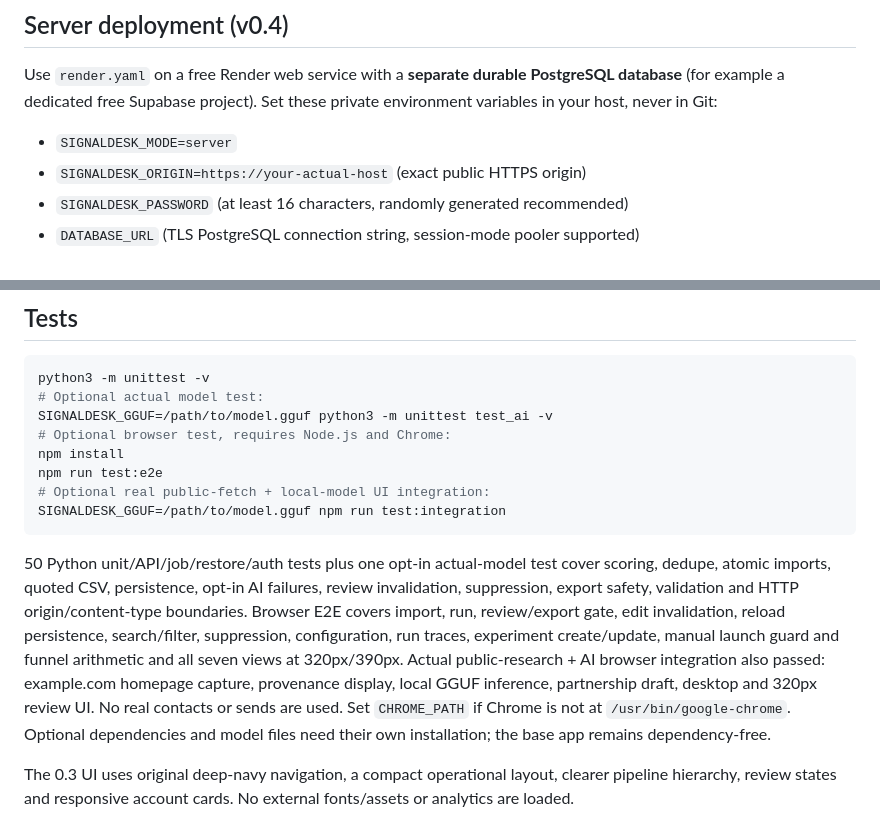
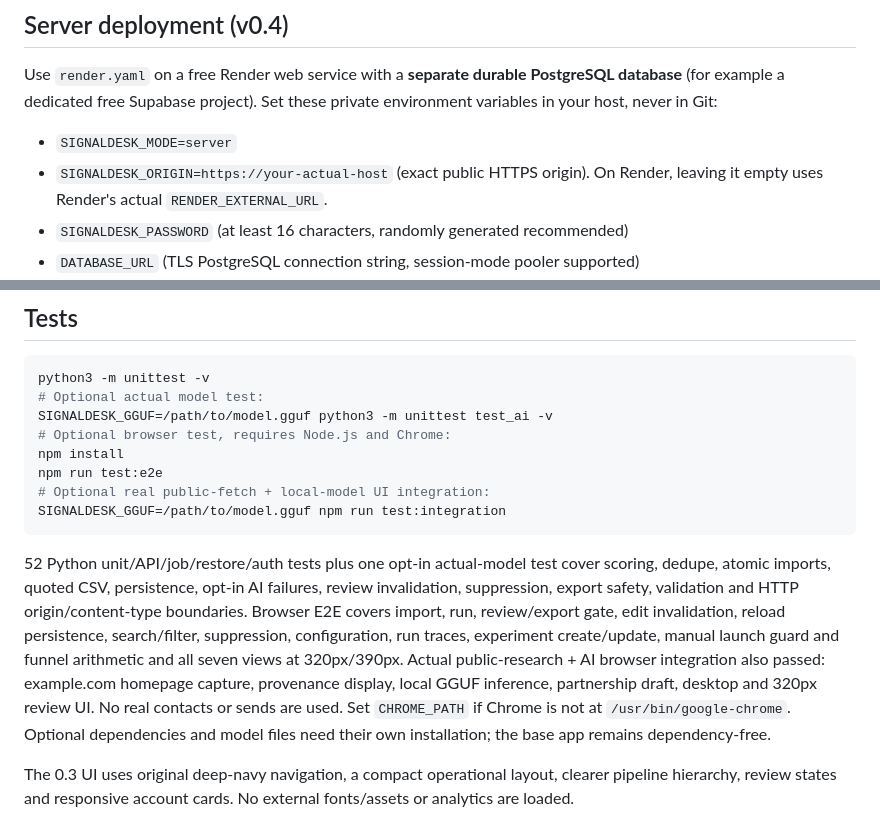
Before and after one commit to Sivadheeraj5356/signaldesk-gtm, a Markdown page: README.md, 2 parts joined by grey strips. GitHub-like rendering.

````diff
--- a/README.md
+++ b/README.md
@@ -7,7 +7,7 @@ A single-owner GTM workspace for account research, qualification, draft preparat
 Use `render.yaml` on a free Render web service with a **separate durable PostgreSQL database** (for example a dedicated free Supabase project). Set these private environment variables in your host, never in Git:
 
 - `SIGNALDESK_MODE=server`
-- `SIGNALDESK_ORIGIN=https://your-actual-host` (exact public HTTPS origin)
+- `SIGNALDESK_ORIGIN=https://your-actual-host` (exact public HTTPS origin). On Render, leaving it empty uses Render's actual `RENDER_EXTERNAL_URL`.
 - `SIGNALDESK_PASSWORD` (at least 16 characters, randomly generated recommended)
 - `DATABASE_URL` (TLS PostgreSQL connection string, session-mode pooler supported)
 - `PGSSLROOTCERT` optionally points to your database CA. Default `supabase-ca.crt` is the public Supabase root downloaded from its dashboard. For another provider use its trusted CA or `system`; verification is never disabled.
@@ -126,7 +126,7 @@ npm run test:e2e
 SIGNALDESK_GGUF=/path/to/model.gguf npm run test:integration
 ```
 
-50 Python unit/API/job/restore/auth tests plus one opt-in actual-model test cover scoring, dedupe, atomic imports, quoted CSV, persistence, opt-in AI failures, review invalidation, suppression, export safety, validation and HTTP origin/content-type boundaries. Browser E2E covers import, run, review/export gate, edit invalidation, reload persistence, search/filter, suppression, configuration, run traces, experiment create/update, manual launch guard and funnel arithmetic and all seven views at 320px/390px. Actual public-research + AI browser integration also passed: example.com homepage capture, provenance display, local GGUF inference, partnership draft, desktop and 320px review UI. No real contacts or sends are used. Set `CHROME_PATH` if Chrome is not at `/usr/bin/google-chrome`. Optional dependencies and model files need their own installation; the base app remains dependency-free.
+52 Python unit/API/job/restore/auth tests plus one opt-in actual-model test cover scoring, dedupe, atomic imports, quoted CSV, persistence, opt-in AI failures, review invalidation, suppression, export safety, validation and HTTP origin/content-type boundaries. Browser E2E covers import, run, review/export gate, edit invalidation, reload persistence, search/filter, suppression, configuration, run traces, experiment create/update, manual launch guard and funnel arithmetic and all seven views at 320px/390px. Actual public-research + AI browser integration also passed: example.com homepage capture, provenance display, local GGUF inference, partnership draft, desktop and 320px review UI. No real contacts or sends are used. Set `CHROME_PATH` if Chrome is not at `/usr/bin/google-chrome`. Optional dependencies and model files need their own installation; the base app remains dependency-free.
 
 The 0.3 UI uses original deep-navy navigation, a compact operational layout, clearer pipeline hierarchy, review states and responsive account cards. No external fonts/assets or analytics are loaded.
 
````
